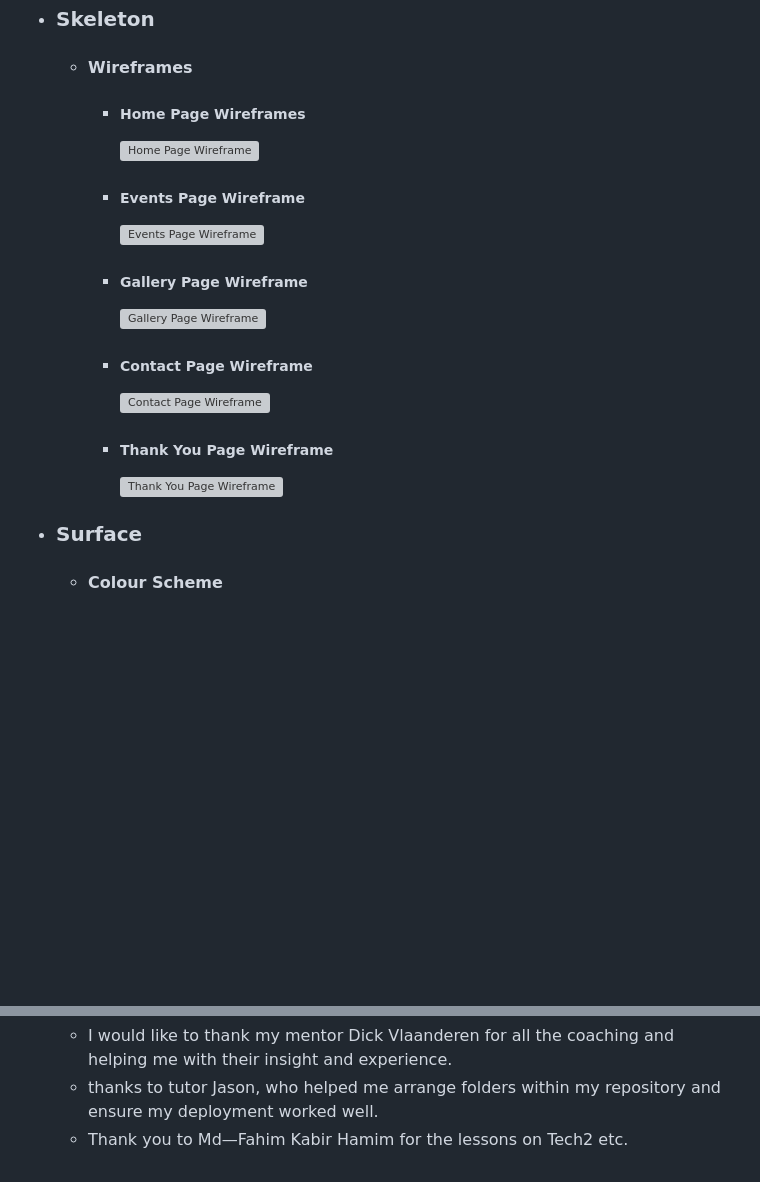
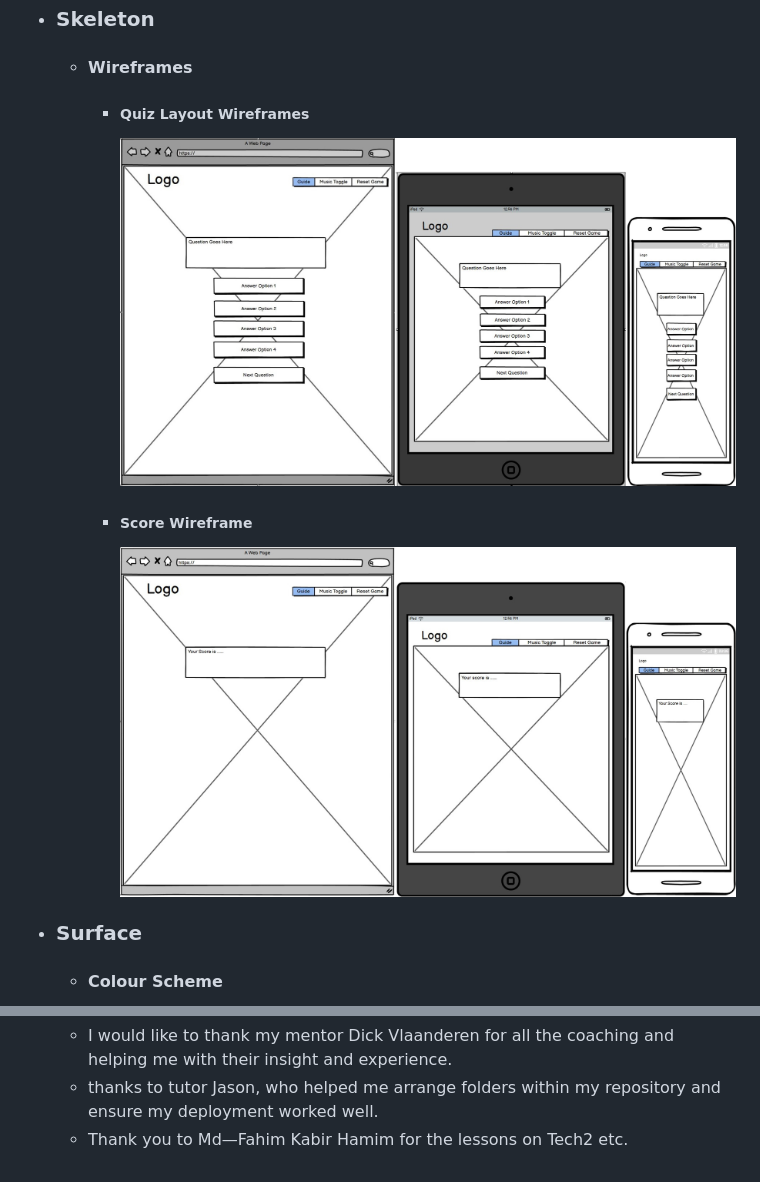
Before and after one commit to ashwinsel/Milestone-Project-2, a Markdown page: README.md, 2 parts joined by grey strips. GitHub-like rendering; pictures changed too: documentation/wireframe1.jpg (added), documentation/wireframe2.jpg (added); blank space fills up the shorter version; grey boxes are pictures that could not be loaded.

Commit message:
Edited readme and fixed font inconsistencies

```diff
--- a/README.md
+++ b/README.md
@@ -144,16 +144,10 @@ As a User from all different age groups and technical abilities I want the websi
         * Footer Section: Currently empty but open for future content or links to enhance user engagement and exploration.
 - ### Skeleton
     + #### Wireframes
-        * ##### Home Page Wireframes
+        * ##### Quiz Layout Wireframes
             ![Home Page Wireframe][def4]
-        * ##### Events Page Wireframe
+        * ##### Score Wireframe
             ![Events Page Wireframe][def5]
-        * ##### Gallery Page Wireframe
-            ![Gallery Page Wireframe][def6]
-        * ##### Contact Page Wireframe
-            ![Contact Page Wireframe][def7]
-        * ##### Thank You Page Wireframe
-            ![Thank You Page Wireframe][def8]
 - ### Surface
     + #### Colour Scheme
         * I have used a rusted copper ztar color palette consistent with the backgoruns image of a ethereal astronomical image.
@@ -420,8 +414,8 @@ As a User from all different age groups and technical abilities I want the websi
 [Cdnfonts]: https://www.cdnfonts.com/samarkan.font
 [def2]: #c-frequent-user-goals
 [def3]: #future-implementations
-[def4]: ./documentation/homepagewireframe.png
-[def5]: ./documentation/eventspagewireframe.png
+[def4]: ./documentation/wireframe1.jpg
+[def5]: ./documentation/wireframe2.jpg
 [def6]: ./documentation/gallerypagewireframe.png
 [def7]: ./documentation/contactpagewireframe.png
 [def8]: ./documentation/thankyoupagewireframe.png
@@ -440,7 +434,7 @@ As a User from all different age groups and technical abilities I want the websi
 [def21]: ./documentation/homepagewireframe.png
 [def22]: https://ui.dev/amiresponsive?url=https://ashwinsel.github.io/Milestone-1/index.html
 [def23]: https://www.freeformatter.com/html-formatter.html
-[def24]: ./documentation/uirespsh.png
+[def24]: ./documentation/uirespsh.jpg
 [def25]: ./documentation/eventsscreenshot.png
 [def26]: ./documentation/galleryscreenshot.png
 [def27]: ./documentation/contactscreenshot.png
```
Also changed, not shown: documentation/uirespsh.jpg (added), documentation/uirespsh.png (deleted), 1 other file.
